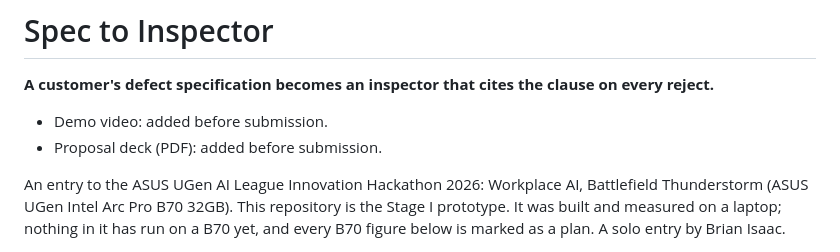
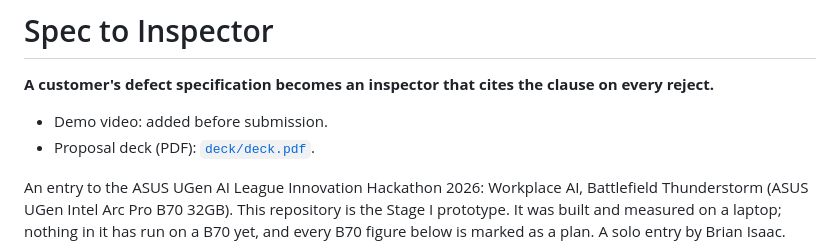
Before and after one commit to BrianIsaac/spec-to-inspector, a Markdown page: README.md, the part around the change. Drawn GitHub-style.

Commit message:
docs(readme): link the proposal deck at deck/deck.pdf

```diff
--- a/README.md
+++ b/README.md
@@ -3,7 +3,7 @@
 **A customer's defect specification becomes an inspector that cites the clause on every reject.**
 
 - Demo video: added before submission.
-- Proposal deck (PDF): added before submission.
+- Proposal deck (PDF): [`deck/deck.pdf`](deck/deck.pdf).
 
 An entry to the ASUS UGen AI League Innovation Hackathon 2026: Workplace AI,
 Battlefield Thunderstorm (ASUS UGen Intel Arc Pro B70 32GB). This repository
```
